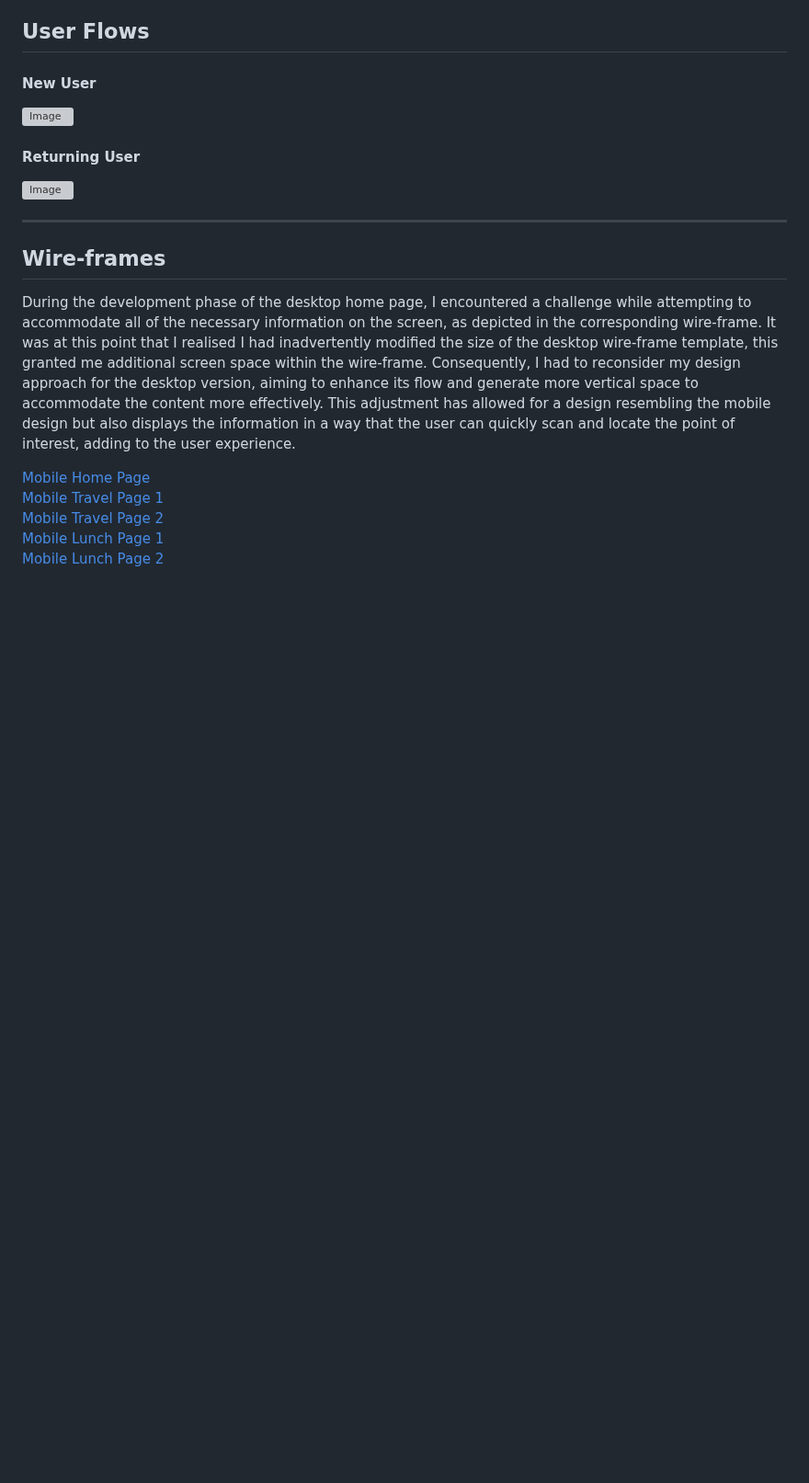
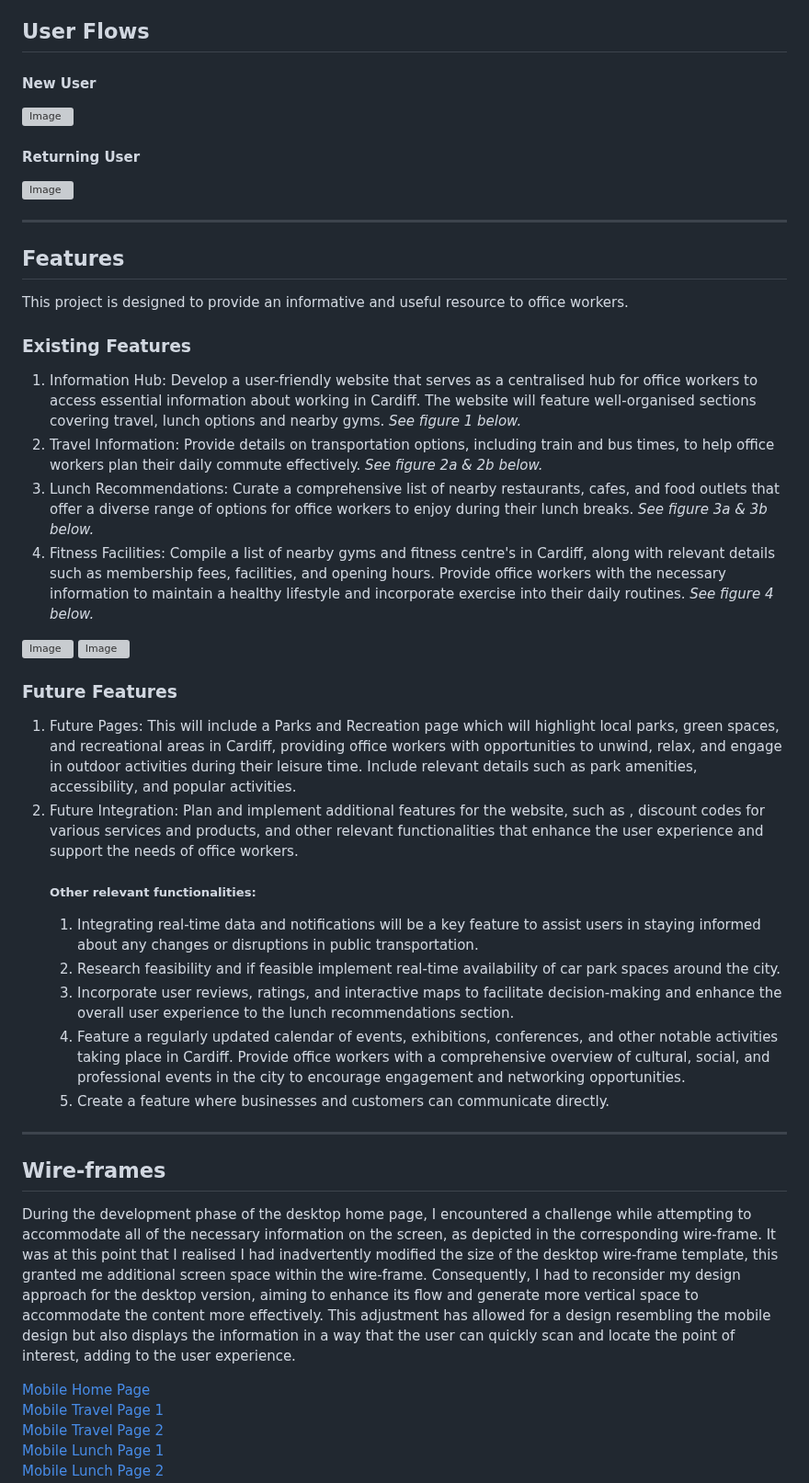
Before and after one commit to Chris-RG1980/code-institute-MSP1, a Markdown page: README.md, the part around one of its changes. Shown at 92% size. GitHub-like rendering; blank space fills up the shorter version; grey boxes are pictures that could not be loaded.

```diff
--- a/README.md
+++ b/README.md
@@ -80,6 +86,26 @@ Cardiff with ease, make informed decisions, and ultimately enhance their overall
 ![Image](/resources/new-user-flow.png)
 #### Returning User
 ![Image](/resources/returning-user-flow.png)
+***
+## Features
+This project is designed to provide an informative and useful resource to office workers.
+### Existing Features
+ 1. Information Hub: Develop a user-friendly website that serves as a centralised hub for office workers to access essential information about working in Cardiff. The website will feature well-organised sections covering travel, lunch options and nearby gyms.  *See figure 1 below.*
+ 2. Travel Information: Provide details on transportation options, including train and bus times, to help office workers plan their daily commute effectively.  *See figure 2a & 2b below.*
+ 3. Lunch Recommendations: Curate a comprehensive list of nearby restaurants, cafes, and food outlets that offer a diverse range of options for office workers to enjoy during their lunch breaks.  *See figure 3a & 3b below.*
+ 4. Fitness Facilities: Compile a list of nearby gyms and fitness centre's in Cardiff, along with relevant details such as membership fees, facilities, and opening hours. Provide office workers with the necessary information to maintain a healthy lifestyle and incorporate exercise into their daily routines.  *See figure 4 below.*
+
+![Image](resources/features-a.png)
+![Image](resources/features-b.png)
+### Future Features
+1. Future Pages:  This will include a Parks and Recreation page which will highlight local parks, green spaces, and recreational areas in Cardiff, providing office workers with opportunities to unwind, relax, and engage in outdoor activities during their leisure time. Include relevant details such as park amenities, accessibility, and popular activities.
+2. Future Integration: Plan and implement additional features for the website, such as , discount codes for various services and products, and other relevant functionalities that enhance the user experience and support the needs of office workers.
+    ##### Other relevant functionalities:
+    1. Integrating real-time data and notifications will be a key feature to assist users in staying informed about any changes or disruptions in public transportation.
+    2. Research feasibility and if feasible implement real-time availability of car park spaces around the city.
+    3. Incorporate user reviews, ratings, and interactive maps to facilitate decision-making and enhance the overall user experience to the lunch recommendations section.
+    4. Feature a regularly updated calendar of events, exhibitions, conferences, and other notable activities taking place in Cardiff. Provide office workers with a comprehensive overview of cultural, social, and professional events in the city to encourage engagement and networking opportunities.
+    5. Create a feature where businesses and customers can communicate directly.
 
 ***
 ## Wire-frames
```
Also changed, not shown: other parts of README.md (+44 -42 lines).
